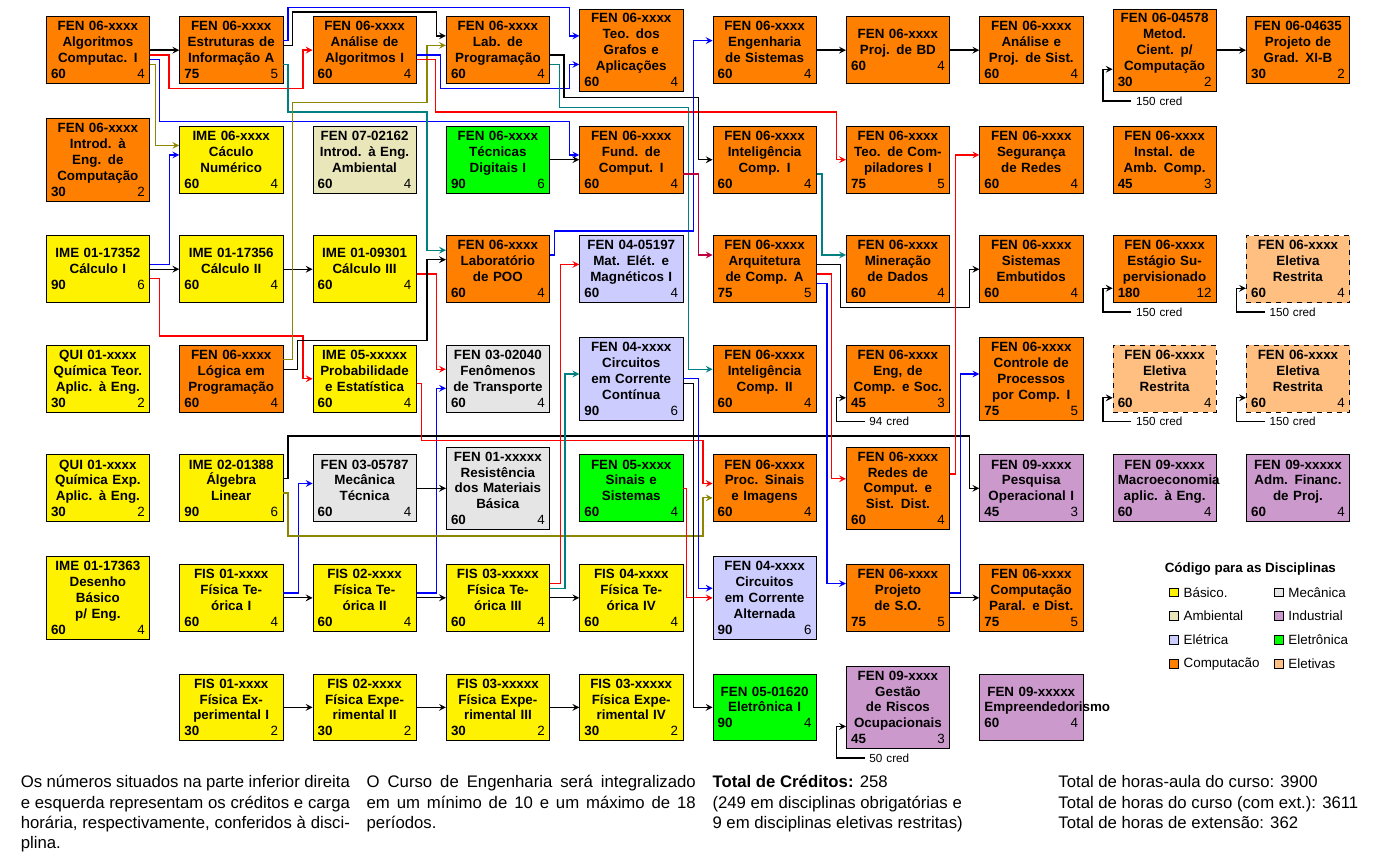
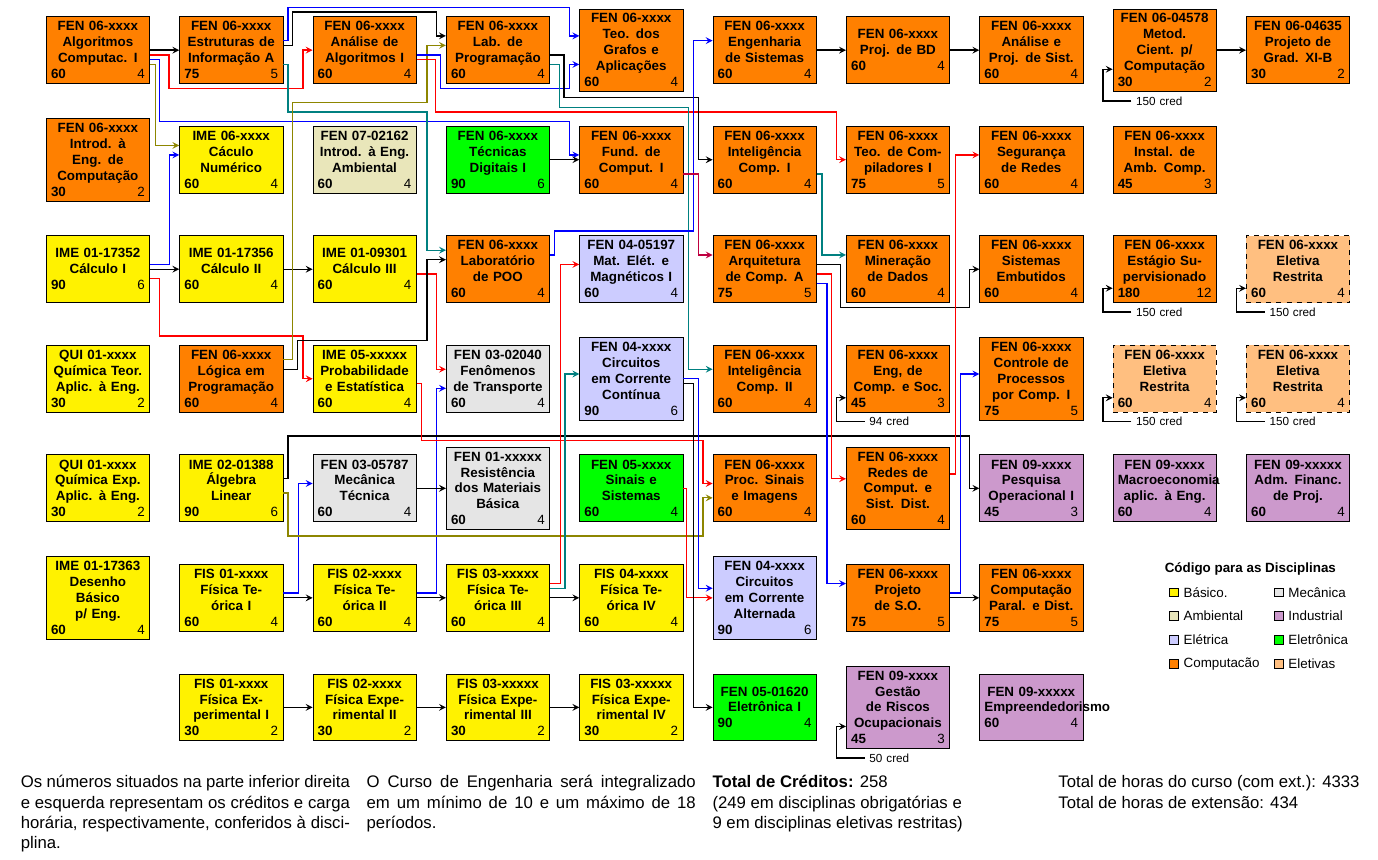
Before and after one commit to jaraujouerj/CurriculoDesc2024, a LaTeX document (fluxogramaEngenhariaComputacao.tex): part of the page, cut so that both start at the same text. Compiled offline with XeLaTeX; a missing font is replaced by an installed copy or a similar font.

Commit message:
Curso tem 18 semanas. Tempo de aula é tempo relógio

```diff
--- a/fluxogramaEngenhariaComputacao.tex
+++ b/fluxogramaEngenhariaComputacao.tex
@@ -300,10 +300,10 @@
   \node [below of=prof,node distance=5mm,fill=celetiva, draw=gray, draw=black, label=right:Eletivas] {};
 
 \end{tikzpicture}
-\newcounter{haula}
-\setcounter{haula}{\the\value{thoras}}
-\multiply\value{thoras} by 5
-\divide\value{thoras} by 6
+%\newcounter{haula}
+%\setcounter{haula}{\the\value{thoras}}
+%\multiply\value{thoras} by 5
+%\divide\value{thoras} by 6
 \newcounter{hextensao}
 \setcounter{hextensao}{\the\value{thoras}}
 \divide\value{hextensao} by 9
@@ -327,7 +327,7 @@
   (\the\value{cred} em disciplinas obrigatórias e\\ 9 em disciplinas eletivas restritas)
 
   \columnbreak
-  Total de horas-aula do curso: \the\value{haula}\\
+  %Total de horas-aula do curso: \the\value{haula}\\
   Total de horas do curso (com ext.): \the\value{thoras}\\
   Total de horas de extensão: \the\value{hextensao}
 
```
